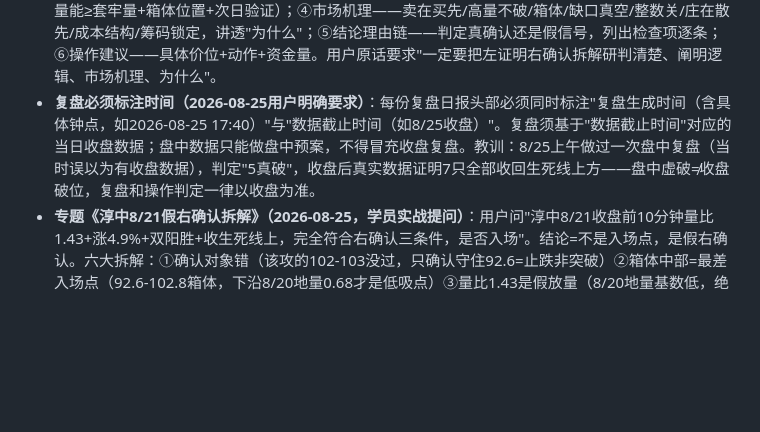
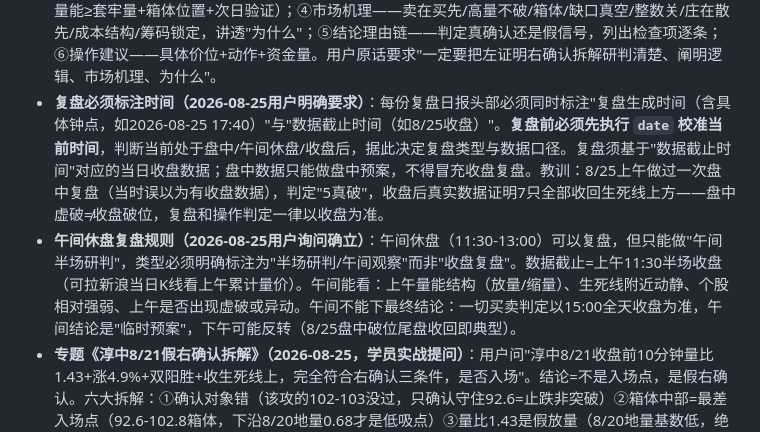
Before and after one commit to chxxyz2004/liangxue, a Markdown page: .monkeycode/docs/学情档案.md, the part around the change. GitHub-like rendering; blank space fills up the shorter version.

Commit message:
chore: 固化复盘前先校准时间+午间休盘半场研判规则 Co-authored-by: monkeycode-ai <monkeycode-ai@chaitin.com>

```diff
--- a/.monkeycode/docs/学情档案.md
+++ b/.monkeycode/docs/学情档案.md
@@ -43,7 +43,8 @@
 - **第9课《新手常见错误与交易心理》已授（2026-08-24）**（`第09课-新手常见错误与交易心理.html`）。核心：散户三大病根=太急（见板就追）、太贪（不落袋）、太迷信图形（把戏当真）；量学心法=摆正心态、平平常常对待涨停、看懂比动手重要、等待比追击值钱、减少出手只做高确定性。现代升级=把"心态"变"纪律清单"：①买入三问（位置<70%？量比1.5-2.0？右侧确认？）②落袋规则③双向验证④阴胜出止损。案例（全前复权）：通富8/17追板-11.6%（太急）、赛腾8/12-8/19浮盈+13.8%回吐（太贪）、天孚6/25假黄金柱-47%（太迷信）、8股8/19-8/24死扛多亏近一倍对照表（天孚-14.4% vs 阴胜出-4.8%、长电-13.6% vs -9.0%、通富-13.3% vs -10.0%等）。含SVG图×1、小测验×4、选择题作业×5（内嵌，答案代码9-XXXXX待批改）、术语表（1-9累积）、升级对照总表（10行）。首页导航v2026-08-24-10，第10课《大盘环境判断与仓位联动》待解锁。- **作业规范（三窗口法，2026-08-24由学生提问确立）**：每只股票复盘强制三步走——①缩到一年视野(250根)定"高位/中位/低位"；②缩到两三月视野(30-60根)定"上升/下降/箱体哪一段"；③回到最近10根逐根标量柱形态(量比=今量÷昨量)，看每根前后3根判断高/低量。此规范已写入讲义《方法课-复盘三窗口.html》
 - 每日复盘（2026-08-24起）：✅ 已建立"复盘日报"流程，每日收盘后用户说"复盘"即触发全流程（拉数据→量学拆解→生成HTML→推送→同步GitHub）
 - **复盘日报标准模板（2026-08-25用户明确要求固化，范例=《专题-淳中8-21假右确认拆解》）**：今后每份复盘日报，对每只股票/每个关键信号必须按"左证明右确认"详细拆解研判，结构固定为六步：①左证明建构——三要素（柱量比≥1.3/线触碰≥2次/位250日百分位）+状态机（无建构/形成中/成立未突破/突破确认/被破坏），判"活到哪一步"；②左侧生死线——画线五步法+为什么是这条线；③右确认——三条件（量比≥1.3/收盘站上关键位幅度≥1%/放量收阳）+隐含前提（确认对象是"该攻的线"非"该守的线"+绝对量能≥套牢量+箱体位置+次日验证）；④市场机理——卖在买先/高量不破/箱体/缺口真空/整数关/庄在散先/成本结构/筹码锁定，讲透"为什么"；⑤结论理由链——判定真确认还是假信号，列出检查项逐条；⑥操作建议——具体价位+动作+资金量。用户原话要求"一定要把左证明右确认拆解研判清楚、阐明逻辑、市场机理、为什么"。
-- **复盘必须标注时间（2026-08-25用户明确要求）**：每份复盘日报头部必须同时标注"复盘生成时间（含具体钟点，如2026-08-25 17:40）"与"数据截止时间（如8/25收盘）"。复盘须基于"数据截止时间"对应的当日收盘数据；盘中数据只能做盘中预案，不得冒充收盘复盘。教训：8/25上午做过一次盘中复盘（当时误以为有收盘数据），判定"5真破"，收盘后真实数据证明7只全部收回生死线上方——盘中虚破≠收盘破位，复盘和操作判定一律以收盘为准。
+- **复盘必须标注时间（2026-08-25用户明确要求）**：每份复盘日报头部必须同时标注"复盘生成时间（含具体钟点，如2026-08-25 17:40）"与"数据截止时间（如8/25收盘）"。**复盘前必须先执行 `date` 校准当前时间**，判断当前处于盘中/午间休盘/收盘后，据此决定复盘类型与数据口径。复盘须基于"数据截止时间"对应的当日收盘数据；盘中数据只能做盘中预案，不得冒充收盘复盘。教训：8/25上午做过一次盘中复盘（当时误以为有收盘数据），判定"5真破"，收盘后真实数据证明7只全部收回生死线上方——盘中虚破≠收盘破位，复盘和操作判定一律以收盘为准。
+- **午间休盘复盘规则（2026-08-25用户询问确立）**：午间休盘（11:30-13:00）可以复盘，但只能做"午间半场研判"，类型必须明确标注为"半场研判/午间观察"而非"收盘复盘"。数据截止=上午11:30半场收盘（可拉新浪当日K线看上午累计量价）。午间能看：上午量能结构（放量/缩量）、生死线附近动静、个股相对强弱、上午是否出现虚破或异动。午间不能下最终结论：一切买卖判定以15:00全天收盘为准，午间结论是"临时预案"，下午可能反转（8/25盘中破位尾盘收回即典型）。
 - **专题《淳中8/21假右确认拆解》（2026-08-25，学员实战提问）**：用户问"淳中8/21收盘前10分钟量比1.43+涨4.9%+双阳胜+收生死线上，完全符合右确认三条件，是否入场"。结论=不是入场点，是假右确认。六大拆解：①确认对象错（该攻的102-103没过，只确认守住92.6=止跌非突破）②箱体中部=最差入场点（92.6-102.8箱体，下沿8/20地量0.68才是低吸点）③量比1.43是假放量（8/20地量基数低，绝对量6.5万手<8/18倍量8.6万手套牢量，突破须放更大量）④深V长下影（低92.18盘中插破92.6，反抽非进攻）⑤尾盘无次日确认（8/24冲102.09失败回落95.88验证套牢）⑥8/21的+4.9%是8/20低吸者的利润。真右确认条件=放量≥8.6万手收盘站上103。产出"识别假信号六项检查清单"。文件：专题-淳中8-21假右确认拆解.html
 - 复盘日报列表：
   - **复盘-2026-08-24.html（已出）**：v2新增"左侧生死线"专题——8股逐一标注左侧生死线（富联60.00/胜宏242.00/天孚248.50/淳中92.6/通富61.2(防守60)/长电75.87已破(防守73)/赛腾46.1/环旭25.80），含画线五步法、市场机理五条（卖在买先/高量不破/箱体/缺口真空/整数关）、全景表；当日信号=5股盘中插破生死线又收盘收回（虚破试探），仅长电收盘破位，赛腾放量站上。v3补漏：生死线使用纪律6条（看收盘不看盘中插破/放量破真破缩量破可救/位置决定破位性质/线有保质期/线是带不是点/均线压制放大破位）+大盘生死线（创业板3400/深成14000已破/上证3855-3800）+次日双向预案表（支撑链）+量比口径说明。
```
